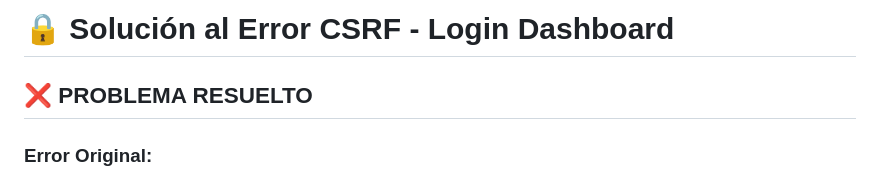
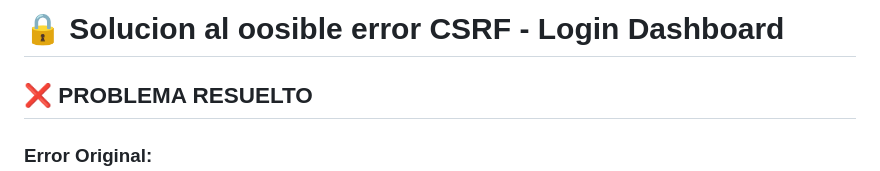
Before and after one commit to AHDesarrollador/Sistema-ERP, a Markdown page: Documentacion/CSRF_SOLUTION.md, the part around the change. Rendered like a GitHub page.

```diff
--- a/Documentacion/CSRF_SOLUTION.md
+++ b/Documentacion/CSRF_SOLUTION.md
@@ -1,4 +1,4 @@
-# 🔒 Solución al Error CSRF - Login Dashboard
+# 🔒 Solucion al oosible error CSRF - Login Dashboard
 
 ## ❌ **PROBLEMA RESUELTO**
 
```
